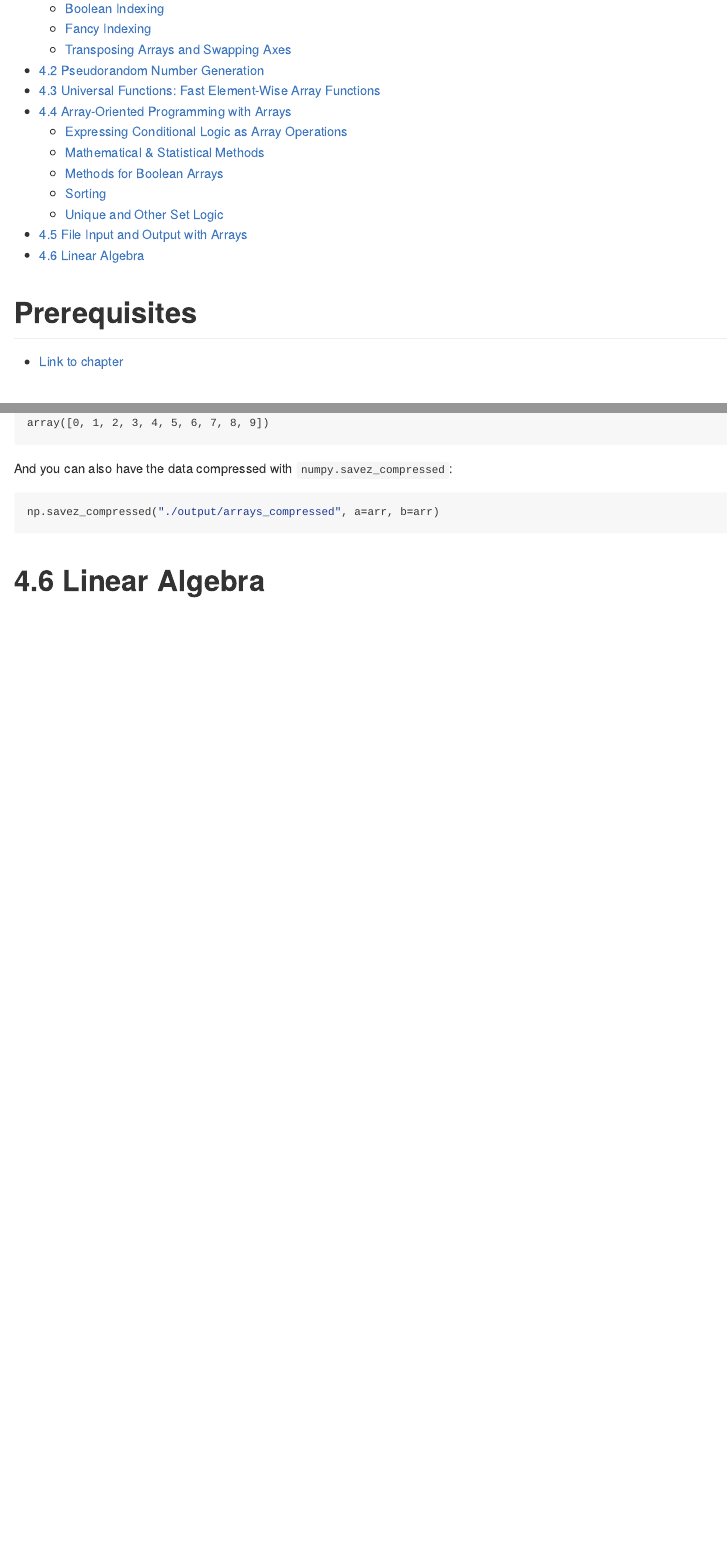
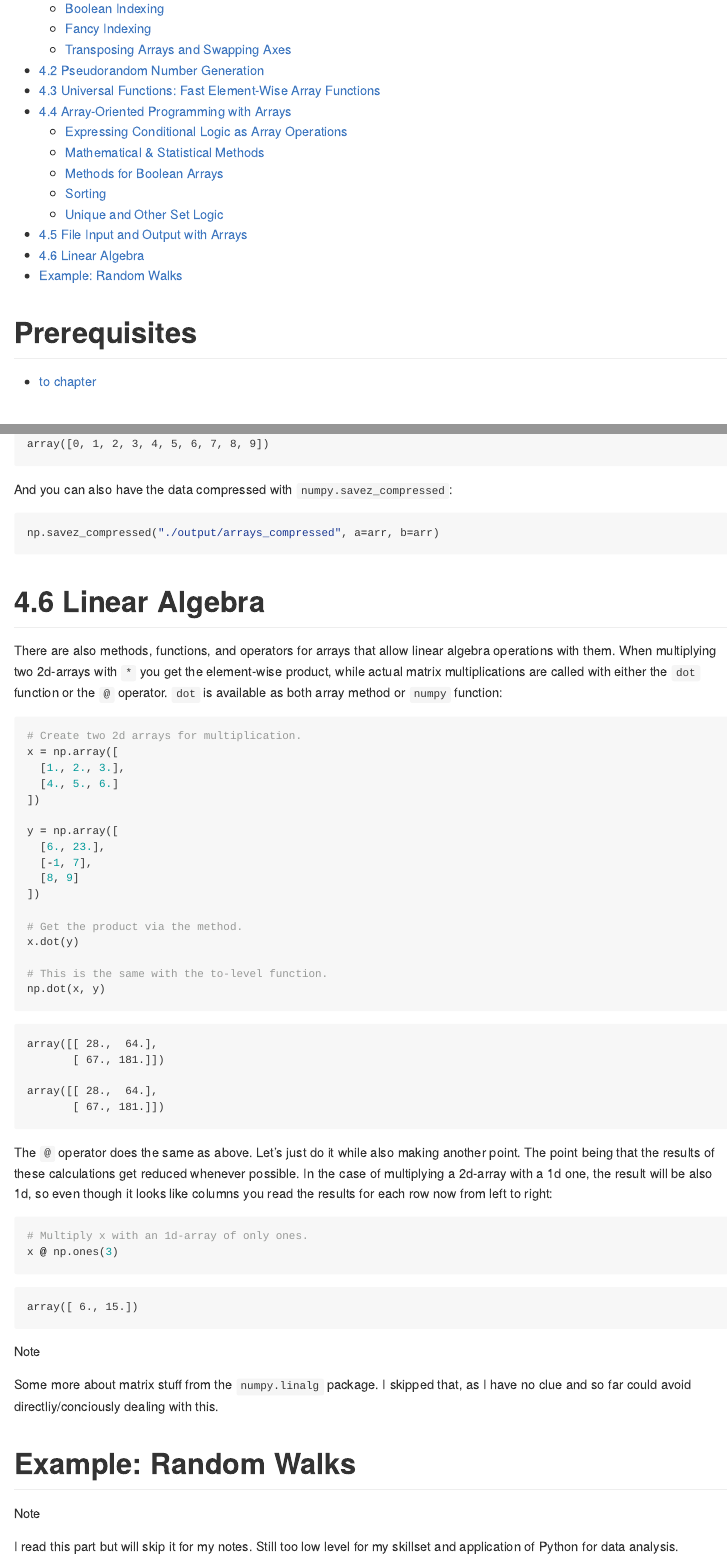
Before and after one commit to TyrannosauruSnacks/datascience_summerschool_2026, a Quarto document (chapter_4.qmd): the page in a window 1100 px wide, from 360 px down, and a second part further down, joined at a grey line. The pictures show the output file chapter_4.md that the author committed with the source, drawn offline in the style of GitHub.

Commit message:
Finish Chapter 4

````diff
--- a/chapter_4.qmd
+++ b/chapter_4.qmd
@@ -11,7 +11,7 @@ date: last-modified
 ---
 
 # Prerequisites
-- [Link to chapter](https://wesmckinney.com/book/numpy-basics)
+- [to chapter](https://wesmckinney.com/book/numpy-basics)
 
 # Introduction
 > "[…] Python a language of choice for wrapping legacy C, C++, or FORTRAN codebases […]"
@@ -937,3 +937,48 @@ np.savez_compressed("./output/arrays_compressed", a=arr, b=arr)
 ```
 
 # 4.6 Linear Algebra
+There are also methods, functions, and operators for arrays that allow linear algebra operations with them. When multiplying two 2d-arrays with `*` you get the element-wise product, while actual matrix multiplications are called with either the `dot` function or the `@` operator. `dot` is available as both array method or `numpy` function:
+
+```{python}
+# Create two 2d arrays for multiplication.
+x = np.array([
+  [1., 2., 3.],
+  [4., 5., 6.]
+])
+
+y = np.array([
+  [6., 23.],
+  [-1, 7],
+  [8, 9]
+])
+
+# Get the product via the method.
+x.dot(y)
+
+# This is the same with the to-level function.
+np.dot(x, y)
+```
+
+The `@` operator does the same as above. Let's just do it while also making another point. The point being that the results of these calculations get reduced whenever possible. In the case of multiplying a 2d-array with a 1d one, the result will be also 1d, so even though it looks like columns you read the results for each row now from left to right:
+
+```{python}
+# Multiply x with an 1d-array of only ones.
+x @ np.ones(3)
+```
+
+
+::: {.callout-note}
+
+Some more about matrix stuff from the `numpy.linalg` package.
+I skipped that, as I have no clue and so far could avoid directliy/conciously dealing with this.
+
+:::
+
+# Example: Random Walks
+
+
+::: {.callout-note}
+
+I read this part but will skip it for my notes. Still too low level for my skillset and application of Python for data analysis.
+
+:::
````
Also changed, not shown: chapter_4.md.
